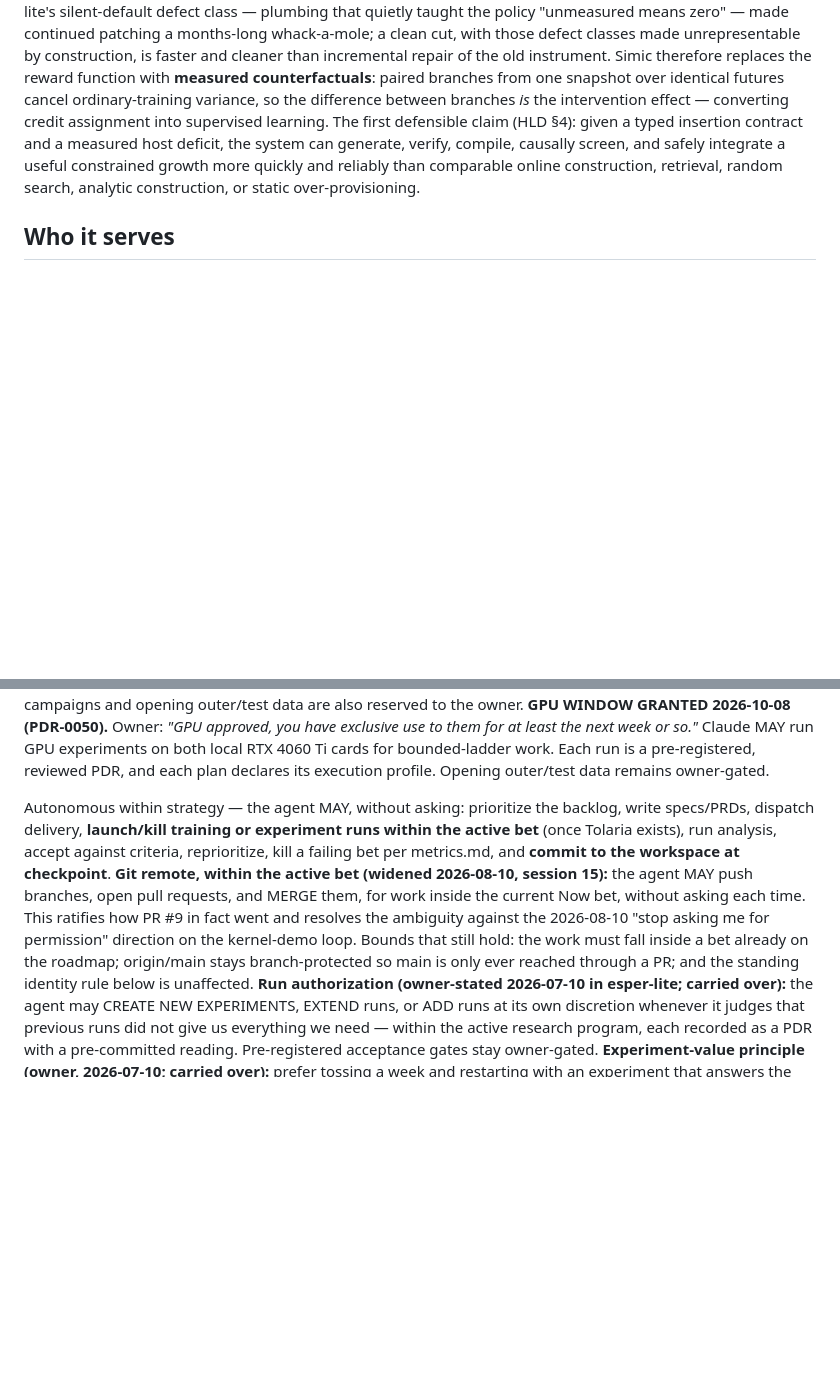
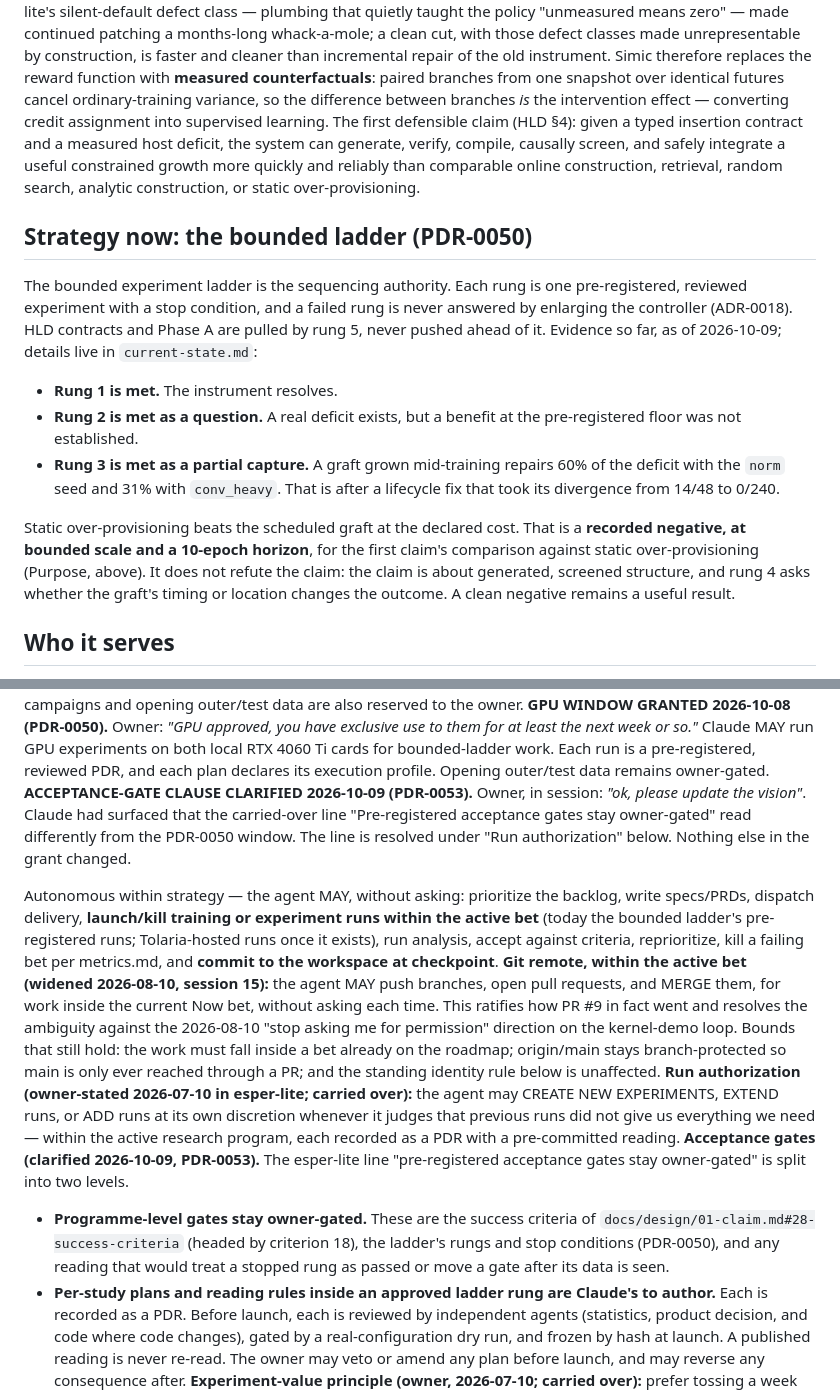
Before and after one commit to foundryside-dev/simic, a Markdown page: docs/product/vision.md, 2 parts joined by grey strips. Rendered like a GitHub page; blank space fills up the shorter version.

Commit message:
Vision update (PDR-0053, owner-requested): split the acceptance-gate clause by level; record the ladder and its evidence
Programme-level gates (claim success criteria, ladder rungs and stop
conditions, no gate moved after its data) stay owner-gated; per-study
pre-registered plans inside an approved rung are Claude's, under mandatory
independent review, a gating dry run and a launch-time hash freeze. The
vision now names the bounded ladder as the sequencing authority and records
that static over-provisioning beats the scheduled graft at bounded scale (a
negative for that comparison, not a refutation of the claim).

Co-Authored-By: Claude Opus 5.5 <noreply@anthropic.com>

```diff
--- a/docs/product/vision.md
+++ b/docs/product/vision.md
@@ -40,6 +40,28 @@ integrate a useful constrained growth more quickly and reliably than comparable
 online construction, retrieval, random search, analytic construction, or static
 over-provisioning.
 
+## Strategy now: the bounded ladder (PDR-0050)
+
+The bounded experiment ladder is the sequencing authority. Each rung is one
+pre-registered, reviewed experiment with a stop condition, and a failed rung
+is never answered by enlarging the controller (ADR-0018). HLD contracts and
+Phase A are pulled by rung 5, never pushed ahead of it. Evidence so far, as
+of 2026-10-09; details live in `current-state.md`:
+
+- **Rung 1 is met.** The instrument resolves.
+- **Rung 2 is met as a question.** A real deficit exists, but a benefit at
+  the pre-registered floor was not established.
+- **Rung 3 is met as a partial capture.** A graft grown mid-training repairs
+  60% of the deficit with the `norm` seed and 31% with `conv_heavy`. That
+  is after a lifecycle fix that took its divergence from 14/48 to 0/240.
+
+Static over-provisioning beats the scheduled graft at the declared cost.
+That is a **recorded negative, at bounded scale and a 10-epoch horizon**,
+for the first claim's comparison against static over-provisioning (Purpose,
+above). It does not refute the claim: the claim is about generated,
+screened structure, and rung 4 asks whether the graft's timing or location
+changes the outcome. A clean negative remains a useful result.
+
 ## Who it serves
 - **Primary:** john — researcher-owner. The product is defensible experimental
   evidence (positive *or* negative) about generative morphogenesis; HLD §28 notes a
@@ -113,10 +135,16 @@ have exclusive use to them for at least the next week or so."* Claude MAY
 run GPU experiments on both local RTX 4060 Ti cards for bounded-ladder work.
 Each run is a pre-registered, reviewed PDR, and each plan declares its
 execution profile. Opening outer/test data remains owner-gated.
+**ACCEPTANCE-GATE CLAUSE CLARIFIED 2026-10-09 (PDR-0053).** Owner, in
+session: *"ok, please update the vision"*. Claude had surfaced that the
+carried-over line "Pre-registered acceptance gates stay owner-gated" read
+differently from the PDR-0050 window. The line is resolved under "Run
+authorization" below. Nothing else in the grant changed.
 
 Autonomous within strategy — the agent MAY, without asking:
   prioritize the backlog, write specs/PRDs, dispatch delivery, **launch/kill
-  training or experiment runs within the active bet** (once Tolaria exists), run
+  training or experiment runs within the active bet** (today the bounded
+  ladder's pre-registered runs; Tolaria-hosted runs once it exists), run
   analysis, accept against criteria, reprioritize, kill a failing bet per
   metrics.md, and **commit to the workspace at checkpoint**.
   **Git remote, within the active bet (widened 2026-08-10, session 15):** the
@@ -131,7 +159,19 @@ Autonomous within strategy — the agent MAY, without asking:
   agent may CREATE NEW EXPERIMENTS, EXTEND runs, or ADD runs at its own discretion
   whenever it judges that previous runs did not give us everything we need — within
   the active research program, each recorded as a PDR with a pre-committed reading.
-  Pre-registered acceptance gates stay owner-gated.
+  **Acceptance gates (clarified 2026-10-09, PDR-0053).** The esper-lite line
+  "pre-registered acceptance gates stay owner-gated" is split into two levels.
+  - **Programme-level gates stay owner-gated.** These are the success criteria
+    of `docs/design/01-claim.md#28-success-criteria` (headed by criterion 18),
+    the ladder's rungs and stop conditions (PDR-0050), and any reading that
+    would treat a stopped rung as passed or move a gate after its data is
+    seen.
+  - **Per-study plans and reading rules inside an approved ladder rung are
+    Claude's to author.** Each is recorded as a PDR. Before launch, each is
+    reviewed by independent agents (statistics, product decision, and code
+    where code changes), gated by a real-configuration dry run, and frozen by
+    hash at launch. A published reading is never re-read. The owner may veto
+    or amend any plan before launch, and may reverse any consequence after.
   **Experiment-value principle (owner, 2026-07-10; carried over):** prefer tossing
   a week and restarting with an experiment that answers the question 100% over
   salvaging a near-done run that answers 20%. The test for any run, salvage, or
```
Also changed, not shown: other parts of docs/product/vision.md (+1 -1 lines), docs/product/current-state.md (+3 -6 lines), 1 other file.
